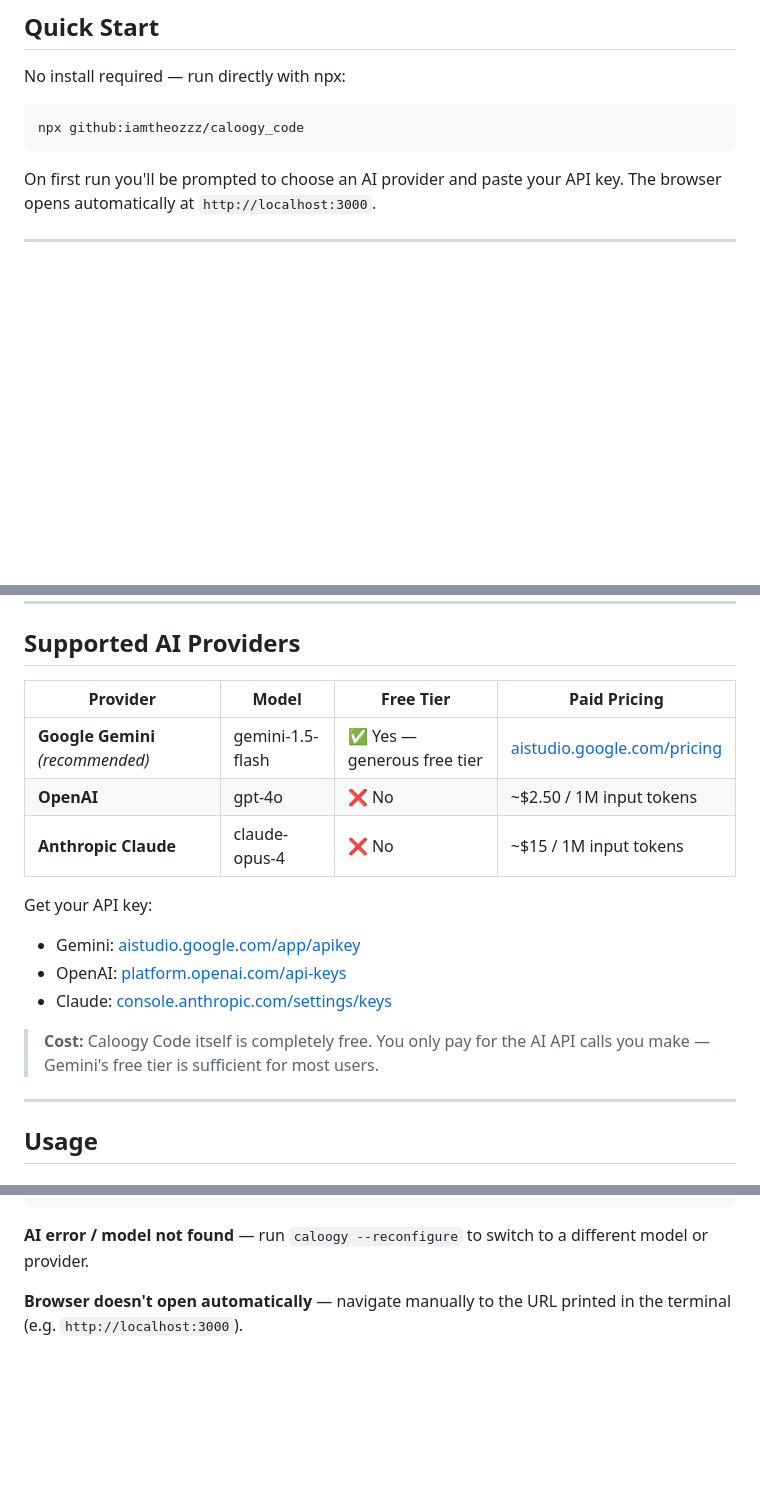
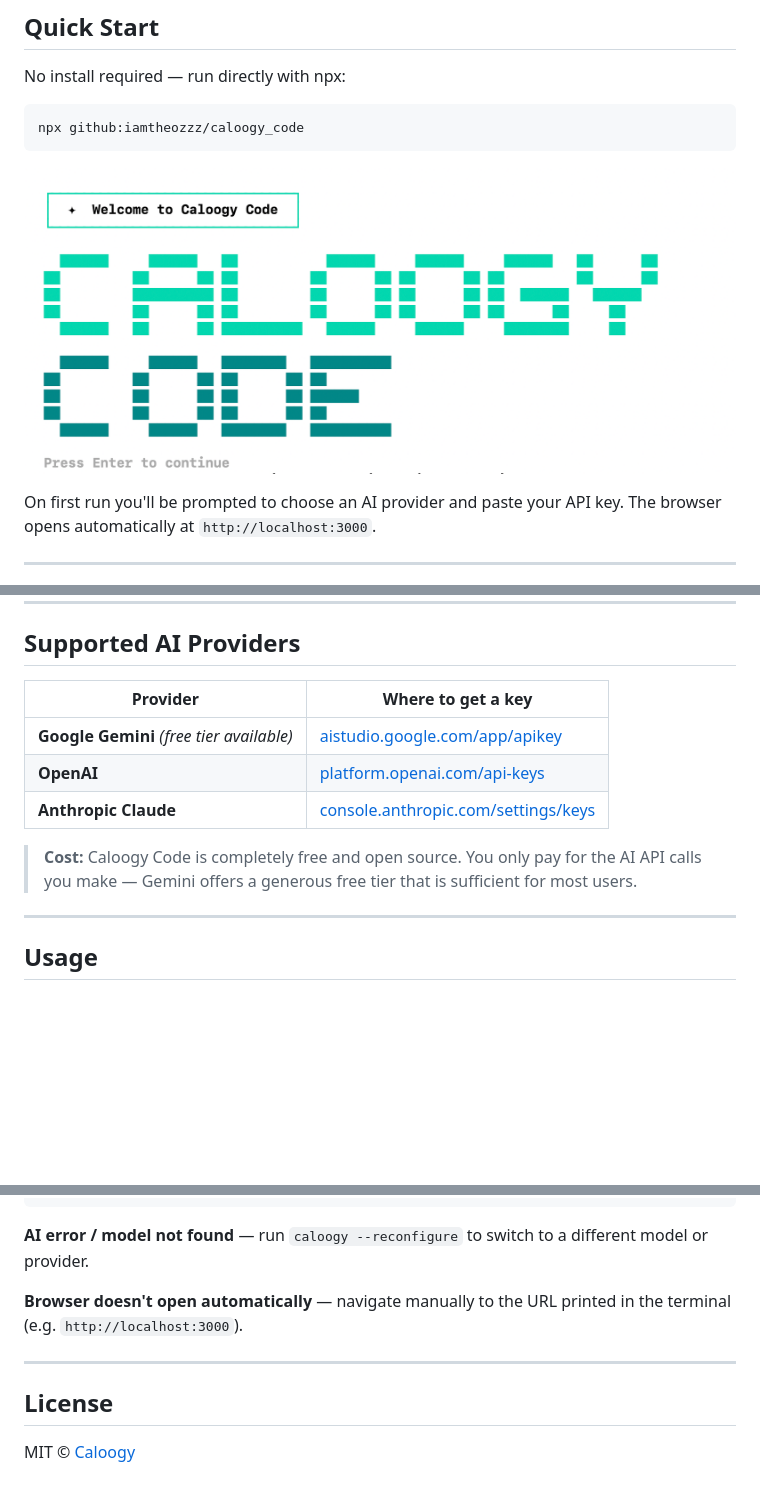
Before and after one commit to iamtheozzz/caloogy_code, a Markdown page: README.md, 3 parts joined by grey strips. Rendered like a GitHub page; pictures changed too: assets/p1.png (added); blank space fills up the shorter version.

Commit message:
update readme and license

````diff
--- a/README.md
+++ b/README.md
@@ -13,6 +13,8 @@ No install required — run directly with npx:
 ```bash
 npx github:iamtheozzz/caloogy_code
 ```
+
+![Terminal](assets/p1.png)
 
 On first run you'll be prompted to choose an AI provider and paste your API key. The browser opens automatically at `http://localhost:3000`.
 
@@ -68,18 +70,13 @@ Download Node.js: [nodejs.org](https://nodejs.org)
 
 ## Supported AI Providers
 
-| Provider | Model | Free Tier | Paid Pricing |
-|----------|-------|-----------|--------------|
-| **Google Gemini** *(recommended)* | gemini-1.5-flash | ✅ Yes — generous free tier | [aistudio.google.com/pricing](https://ai.google.dev/pricing) |
-| **OpenAI** | gpt-4o | ❌ No | ~$2.50 / 1M input tokens |
-| **Anthropic Claude** | claude-opus-4 | ❌ No | ~$15 / 1M input tokens |
+| Provider | Where to get a key |
+|----------|--------------------|
+| **Google Gemini** *(free tier available)* | [aistudio.google.com/app/apikey](https://aistudio.google.com/app/apikey) |
+| **OpenAI** | [platform.openai.com/api-keys](https://platform.openai.com/api-keys) |
+| **Anthropic Claude** | [console.anthropic.com/settings/keys](https://console.anthropic.com/settings/keys) |
 
-Get your API key:
-- Gemini: [aistudio.google.com/app/apikey](https://aistudio.google.com/app/apikey)
-- OpenAI: [platform.openai.com/api-keys](https://platform.openai.com/api-keys)
-- Claude: [console.anthropic.com/settings/keys](https://console.anthropic.com/settings/keys)
-
-> **Cost:** Caloogy Code itself is completely free. You only pay for the AI API calls you make — Gemini's free tier is sufficient for most users.
+> **Cost:** Caloogy Code is completely free and open source. You only pay for the AI API calls you make — Gemini offers a generous free tier that is sufficient for most users.
 
 ---
 
@@ -162,3 +157,9 @@ export PATH="$(npm prefix -g)/bin:$PATH"
 **AI error / model not found** — run `caloogy --reconfigure` to switch to a different model or provider.
 
 **Browser doesn't open automatically** — navigate manually to the URL printed in the terminal (e.g. `http://localhost:3000`).
+
+---
+
+## License
+
+MIT © [Caloogy](https://caloogy.com)
````
Also changed, not shown: other parts of README.md (+1 -3 lines), 2 other files.
